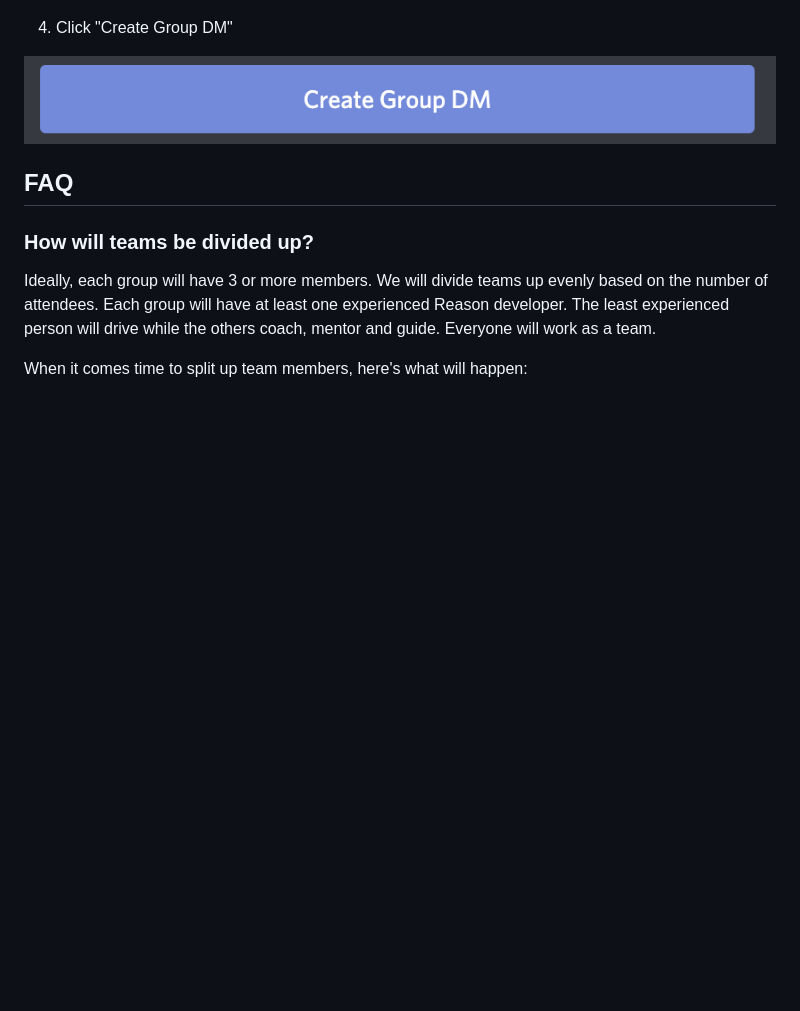
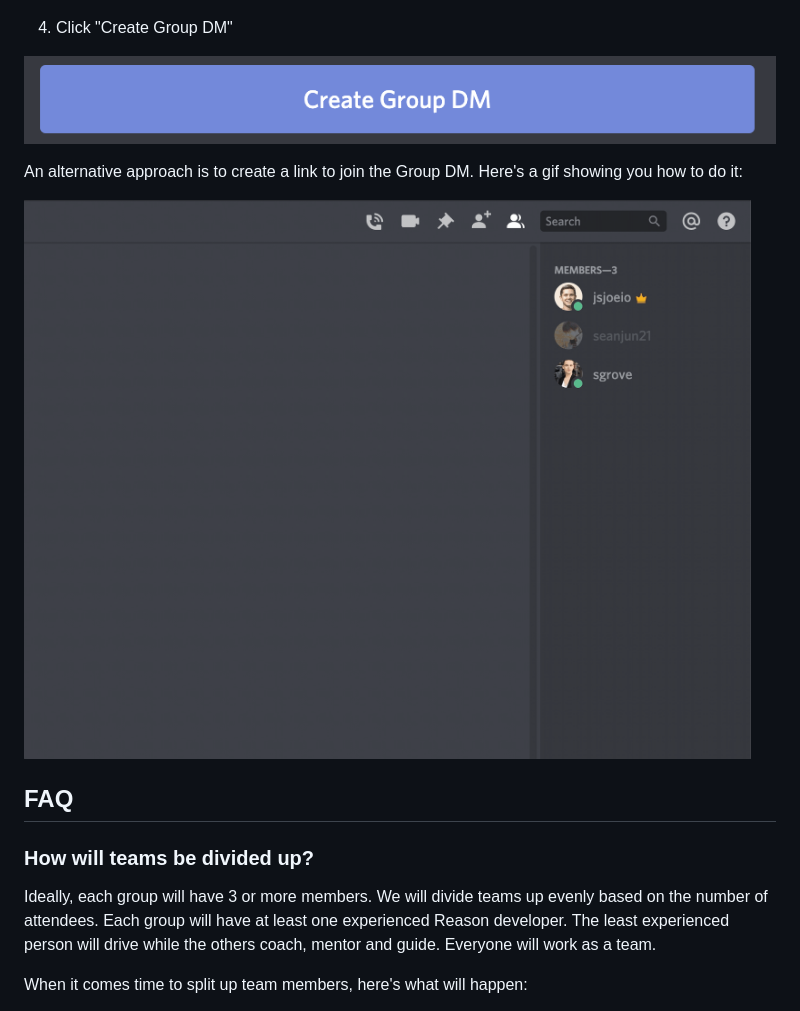
Before and after one commit to ReasonDojo/reason-dojo-may-2020, a Markdown page: README.md, the part around the change. Drawn GitHub-style; pictures changed too: images/discord-group-dm-link.gif (added); blank space fills up the shorter version.

Commit message:
feat: update group dm link

```diff
--- a/README.md
+++ b/README.md
@@ -127,6 +127,10 @@ Now that you have that, you can create a group. Follow these steps:
 
 ![screenshot showing the button to click to create a group dm on Discord](images/create-group-dm-button.png)
 
+An alternative approach is to create a link to join the Group DM. Here's a gif showing you how to do it:
+
+![Create a group dm link on Discord](images/discord-group-dm-link.gif)
+
 ## FAQ
 
 ### How will teams be divided up?
```
